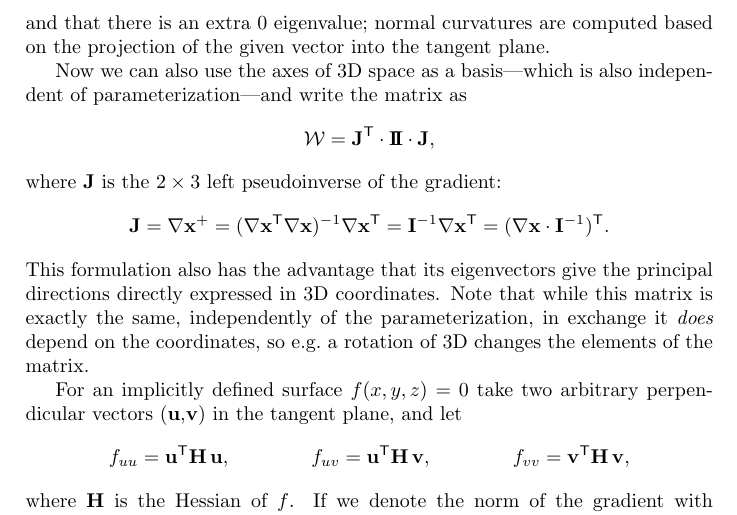
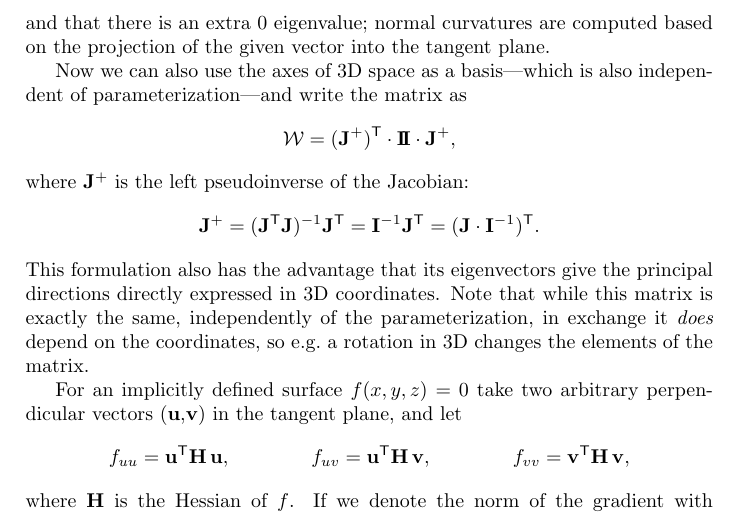
Before and after one commit to salvipeter/weingarten, a LaTeX document (notes.tex): part of page 2 of 3, cut so that both start at the same text. Compiled offline with pdfLaTeX.

Commit message:
Jacobian instead of gradient

```diff
--- a/notes.tex
+++ b/notes.tex
@@ -81,18 +81,17 @@ computed based on the projection of the given vector into the tangent plane.
 
 Now we can also use the axes of 3D space as a basis---which is also
 independent of parameterization---and write the matrix as
-\[\mathcal{W}=\mathbf{J}^\textsf{T}\cdot\mathbf{I\!I}\cdot\mathbf{J},\]
-where $\mathbf{J}$ is the $2\times3$ left pseudoinverse of the gradient:
-\[\mathbf{J}=
-\nabla\mathbf{x}^+=
-(\nabla\mathbf{x}^\textsf{T}\nabla\mathbf{x})^{-1}\nabla\mathbf{x}^\textsf{T}=
-\mathbf{I}^{-1}\nabla\mathbf{x}^\textsf{T}=
-(\nabla\mathbf{x}\cdot\mathbf{I}^{-1})^\textsf{T}.\]
+\[\mathcal{W}=(\mathbf{J}^+)^\textsf{T}\cdot\mathbf{I\!I}\cdot\mathbf{J}^+,\]
+where $\mathbf{J}^+$ is the left pseudoinverse of the Jacobian:
+\[\mathbf{J}^+=
+(\mathbf{J}^\textsf{T}\mathbf{J})^{-1}\mathbf{J}^\textsf{T}=
+\mathbf{I}^{-1}\mathbf{J}^\textsf{T}=
+(\mathbf{J}\cdot\mathbf{I}^{-1})^\textsf{T}.\]
 This formulation also has the advantage that its eigenvectors give the
 principal directions directly expressed in 3D coordinates. Note that
 while this matrix is exactly the same, independently of the
 parameterization, in exchange it \emph{does} depend on the
-coordinates, so e.g.~a rotation of 3D changes the elements of the
+coordinates, so e.g.~a rotation in 3D changes the elements of the
 matrix.
 
 For an implicitly defined surface $f(x,y,z)=0$ take two arbitrary
```
Also changed, not shown: notes.pdf.
